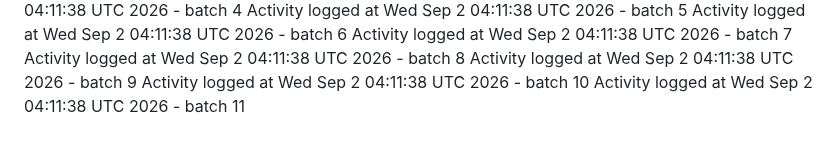
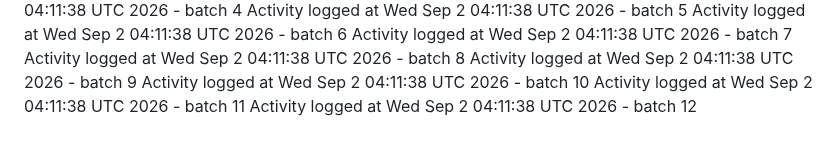
Before and after one commit to kavangcb29/Flap, a Markdown page: ACTIVITY.md, the part around the change. Rendered like a GitHub page.

Commit message:
Auto-generate GitHub activity batch 12 [skip ci]

```diff
--- a/ACTIVITY.md
+++ b/ACTIVITY.md
@@ -465,3 +465,4 @@ Activity logged at Wed Sep  2 04:11:38 UTC 2026 - batch 8
 Activity logged at Wed Sep  2 04:11:38 UTC 2026 - batch 9
 Activity logged at Wed Sep  2 04:11:38 UTC 2026 - batch 10
 Activity logged at Wed Sep  2 04:11:38 UTC 2026 - batch 11
+Activity logged at Wed Sep  2 04:11:38 UTC 2026 - batch 12
```
